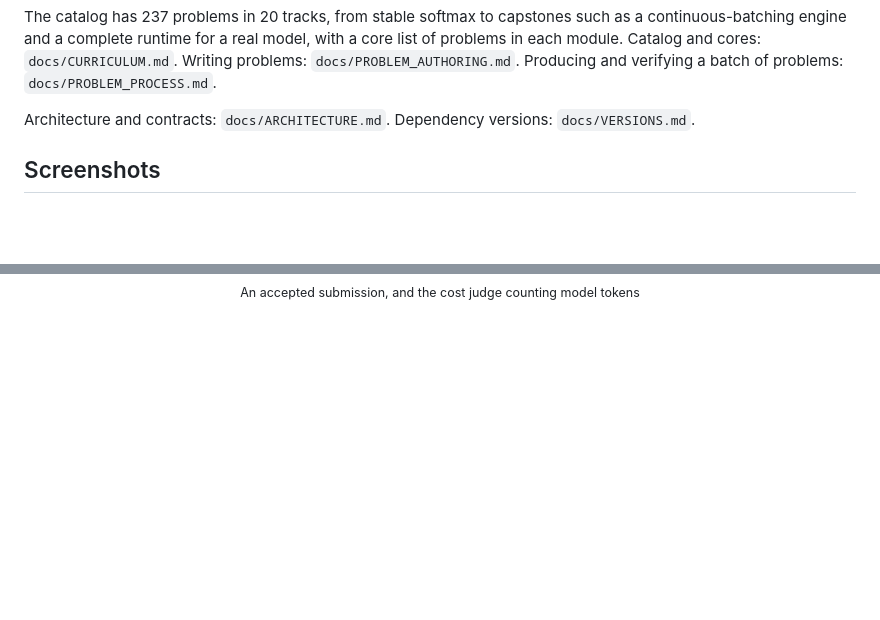
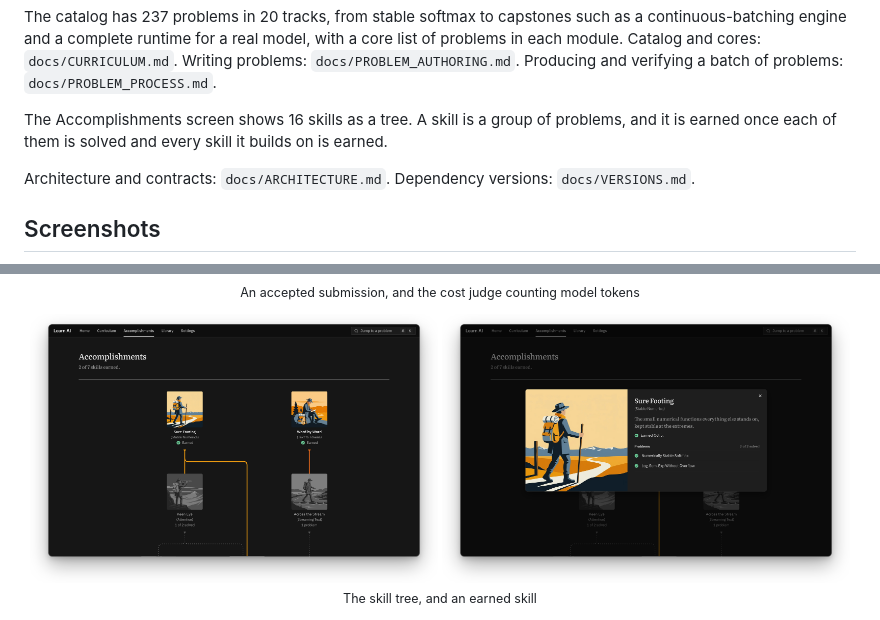
Before and after one commit to BlueBlazin/learnai, a Markdown page: README.md, 2 parts joined by grey strips. Drawn GitHub-style; pictures changed too: docs/screenshots/accomplishments.png (added), docs/screenshots/skill.png (added); blank space fills up the shorter version.

Commit message:
Docs: Accomplishments in the README, with two screenshots
A paragraph on the screen and what earns a skill, and a row of two screenshots
framed like the others: the skill tree and one earned skill, both from the
sample data.

Co-Authored-By: Claude Fable 5.2 <noreply@anthropic.com>

```diff
--- a/README.md
+++ b/README.md
@@ -13,6 +13,9 @@ continuous-batching engine and a complete runtime for a real model, with a core
 problems in each module. Catalog and cores: `docs/CURRICULUM.md`. Writing problems:
 `docs/PROBLEM_AUTHORING.md`. Producing and verifying a batch of problems:
 `docs/PROBLEM_PROCESS.md`.
+
+The Accomplishments screen shows 16 skills as a tree. A skill is a group of problems, and
+it is earned once each of them is solved and every skill it builds on is earned.
 
 Architecture and contracts: `docs/ARCHITECTURE.md`. Dependency versions: `docs/VERSIONS.md`.
 
@@ -34,6 +37,13 @@ Architecture and contracts: `docs/ARCHITECTURE.md`. Dependency versions: `docs/V
   <img src="docs/screenshots/problem-cost.png" width="49%" alt="Problem: the cost judge rejects a decode loop that reprocesses tokens">
   <br>
   <sub>An accepted submission, and the cost judge counting model tokens</sub>
+</p>
+
+<p align="center">
+  <img src="docs/screenshots/accomplishments.png" width="49%" alt="Accomplishments: the skill tree, with two skills earned and trails to the skills that build on them">
+  <img src="docs/screenshots/skill.png" width="49%" alt="A skill: its graphic, the day it was earned, and its problems">
+  <br>
+  <sub>The skill tree, and an earned skill</sub>
 </p>
 
 <p align="center">
```
